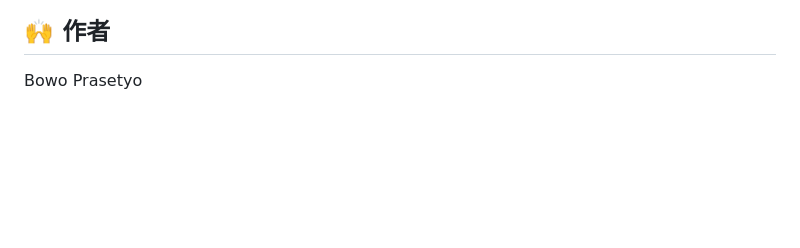
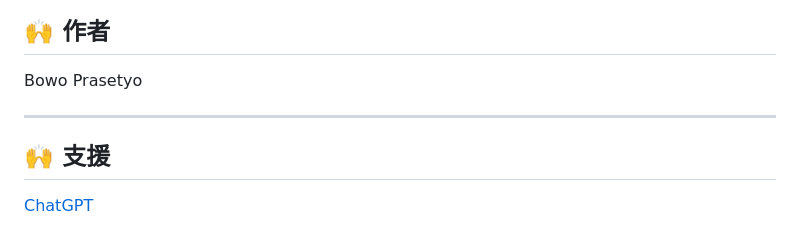
Before and after one commit to bowo-prasetyo/japanese-sentiment-analyzer, a Markdown page: README.md, the part around the change. Drawn GitHub-style; blank space fills up the shorter version.

```diff
--- a/README.md
+++ b/README.md
@@ -291,3 +291,9 @@ MIT License
 ## 🙌 作者
 
 Bowo Prasetyo
+
+---
+
+## 🙌 支援
+
+[ChatGPT](https://chatgpt.com/)
```
